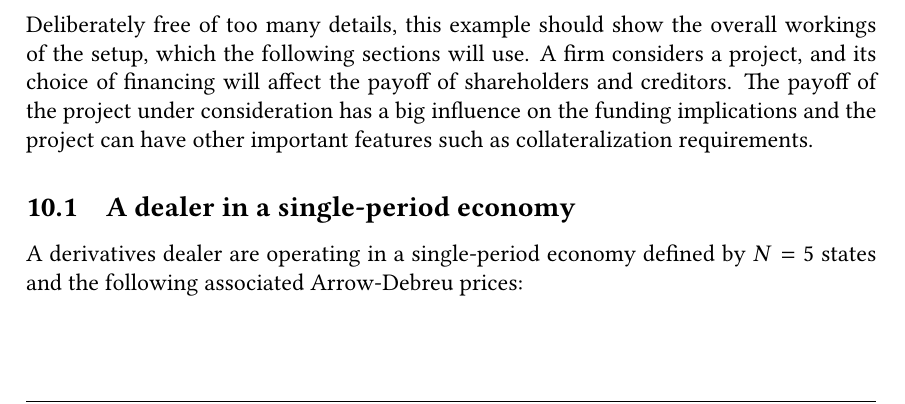
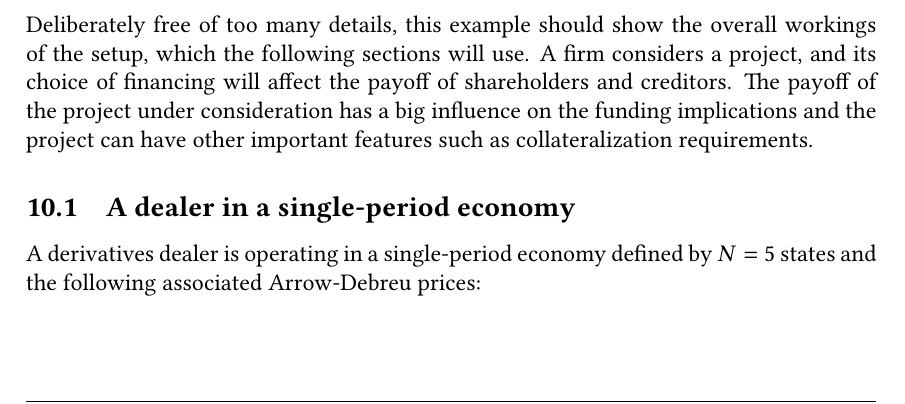
Before and after one commit to sebastianbaltser/master-thesis, a LaTeX thesis (thesis/main.tex, which reads thesis/content/body-matter/single-period-model/examples/dealer-introduction.tex): part of page 45 of 75, cut so that both start at the same text. Compiled offline with pdfLaTeX.

Commit message:
Fix grammar

```diff
--- a/thesis/content/body-matter/single-period-model/examples/dealer-introduction.tex
+++ b/thesis/content/body-matter/single-period-model/examples/dealer-introduction.tex
@@ -4,7 +4,7 @@
 \begin{document}
     \subsection{A dealer in a single-period economy}
 
-    A derivatives dealer are operating in a single-period economy
+    A derivatives dealer is operating in a single-period economy
     defined by $N=5$ states and the following associated Arrow-Debreu prices:
         \begin{table}[H]
             \centering
```
